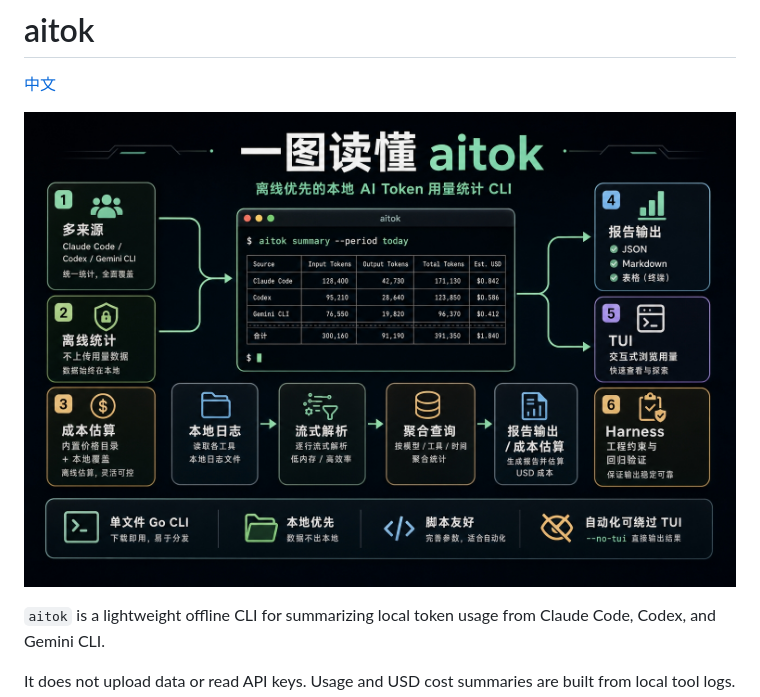
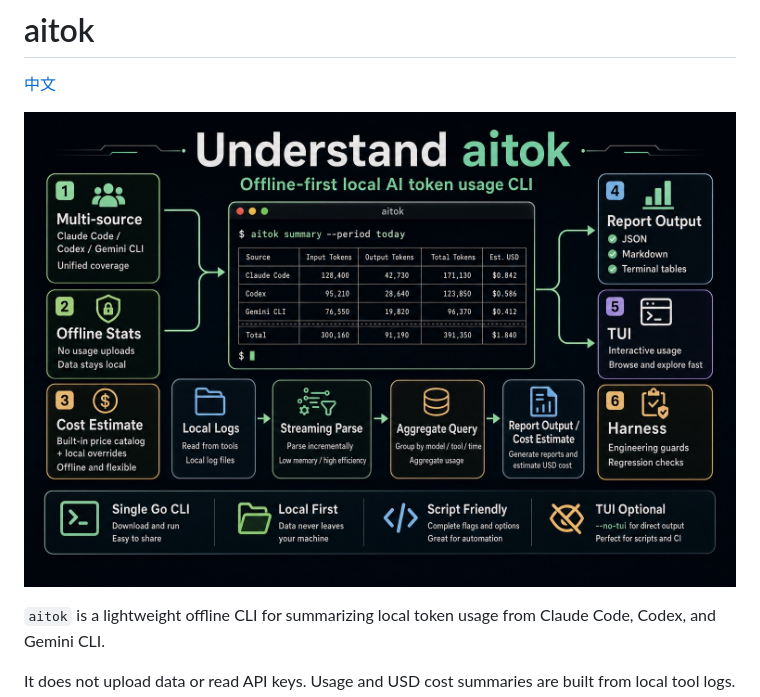
Before and after one commit to MagnumGoYB/aitok, a Markdown page: README.md, the part around the change. GitHub-like rendering; pictures changed too: README.en.jpg (added).

Commit message:
📝 docs(docs): add English cover image

```diff
--- a/README.md
+++ b/README.md
@@ -2,7 +2,7 @@
 
 [中文](README.zh-CN.md)
 
-![aitok cover](README.jpg)
+![aitok cover](README.en.jpg)
 
 `aitok` is a lightweight offline CLI for summarizing local token usage from Claude Code, Codex, and Gemini CLI.
 
```
